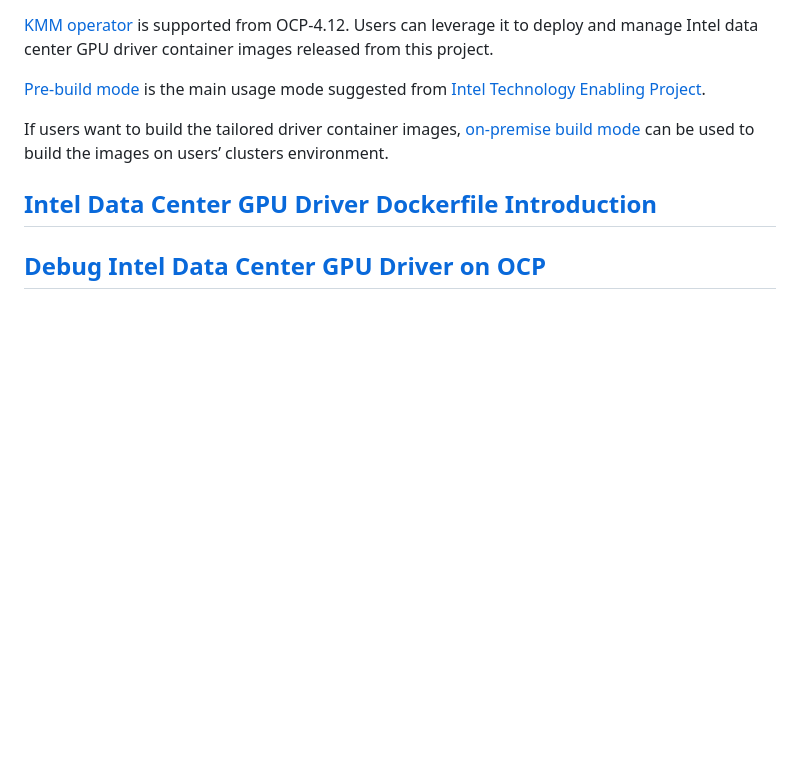
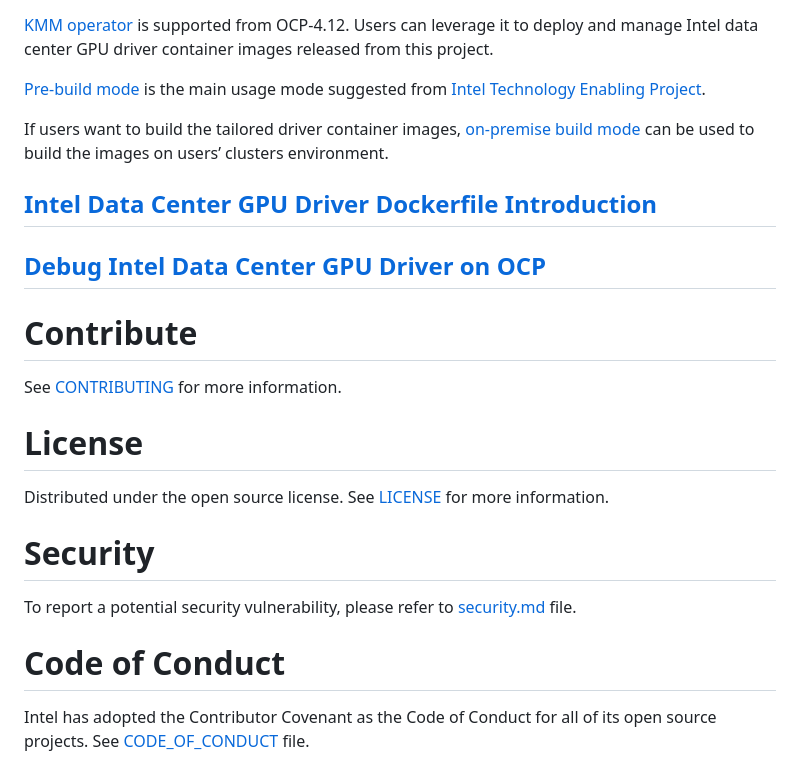
Before and after one commit to intel/intel-data-center-gpu-driver-for-openshift, a Markdown page: README.md, the part around the change. Drawn GitHub-style; blank space fills up the shorter version.

Commit message:
Readme: Update README.md
Added Intel guidelines to include Contribute, License, Security and Code
of Conduct

Signed-off-by: Chaitanya <chaitanya.kulkarni@intel.com>

```diff
--- a/README.md
+++ b/README.md
@@ -29,3 +29,15 @@ If users want to build the tailored driver container images, [on-premise build m
 ## [Intel Data Center GPU Driver Dockerfile Introduction](docker/README.md)
 
 ## [Debug Intel Data Center GPU Driver on OCP](debug/README.md)
+
+# Contribute
+See [CONTRIBUTING](/CONTRIBUTING.md) for more information.
+
+# License
+Distributed under the open source license. See [LICENSE](/LICENSE.txt) for more information.
+
+# Security
+To report a potential security vulnerability, please refer to [security.md](/security.md) file.
+
+# Code of Conduct
+Intel has adopted the Contributor Covenant as the Code of Conduct for all of its open source projects. See [CODE_OF_CONDUCT](/CODE_OF_CONDUCT.md) file.
```
